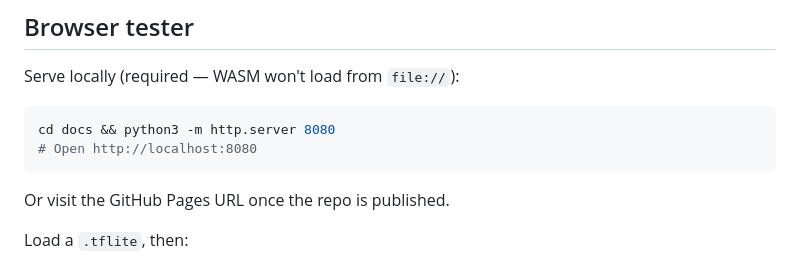
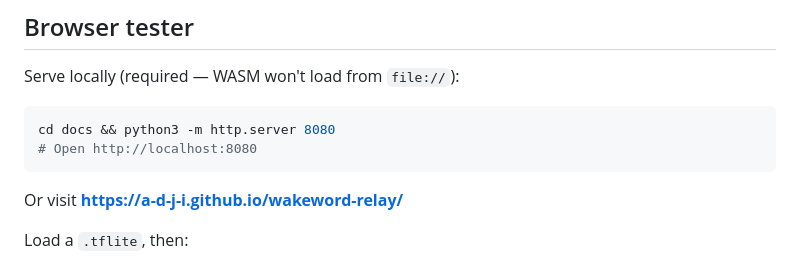
Before and after one commit to a-d-j-i/wakeword-relay, a Markdown page: README.md, the part around one of its changes. Drawn GitHub-style.

Commit message:
Add GitHub Pages URL to README
Co-Authored-By: Claude Sonnet 4.6 <noreply@anthropic.com>

````diff
--- a/README.md
+++ b/README.md
@@ -86,7 +86,7 @@ cd docs && python3 -m http.server 8080
 # Open http://localhost:8080
 ```
 
-Or visit the GitHub Pages URL once the repo is published.
+Or visit **https://a-d-j-i.github.io/wakeword-relay/**
 
 Load a `.tflite`, then:
 - **Test WAV file** — per-frame scores, peak, and detected/not
````
Also changed, not shown: other parts of README.md (+1 -1 lines).
